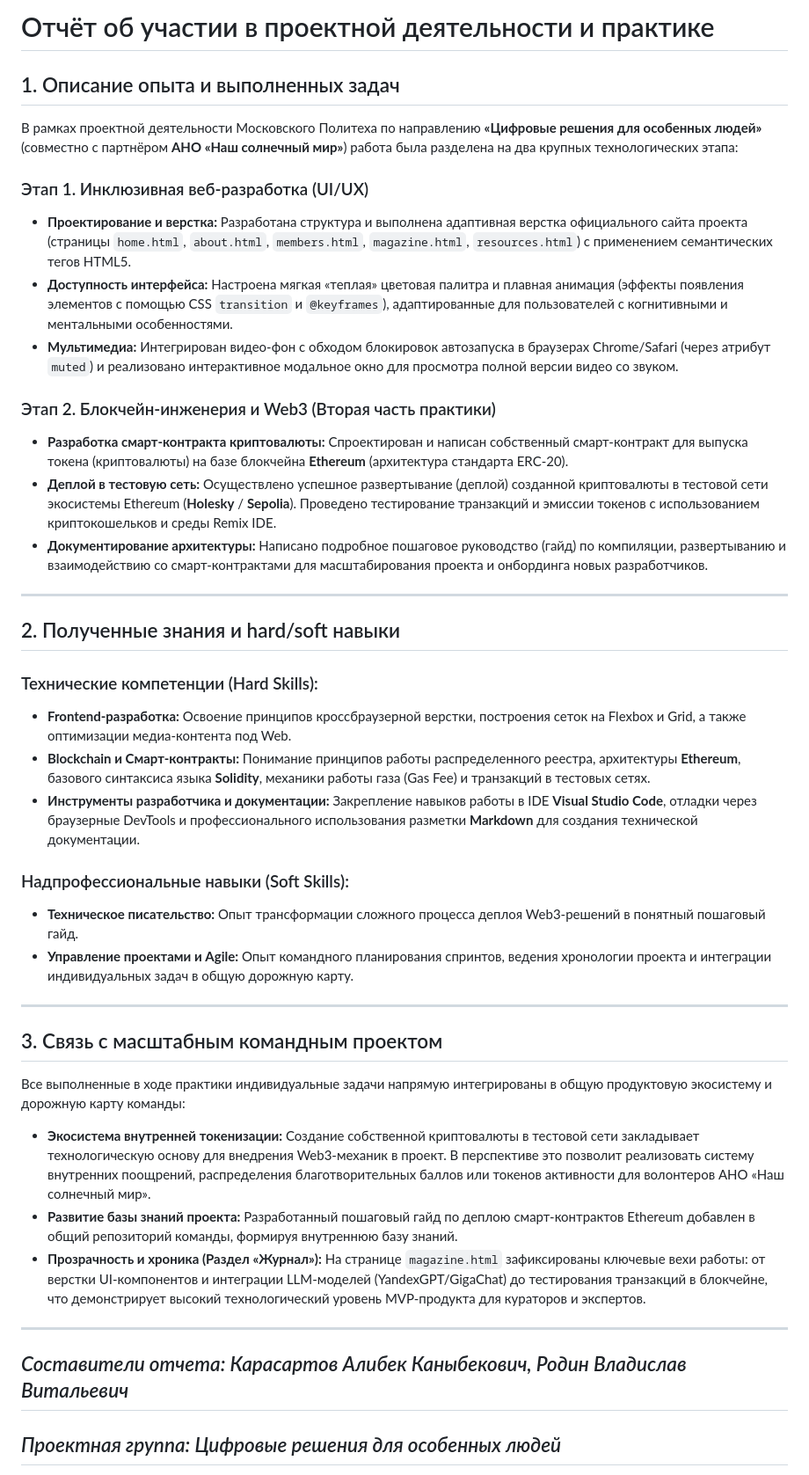
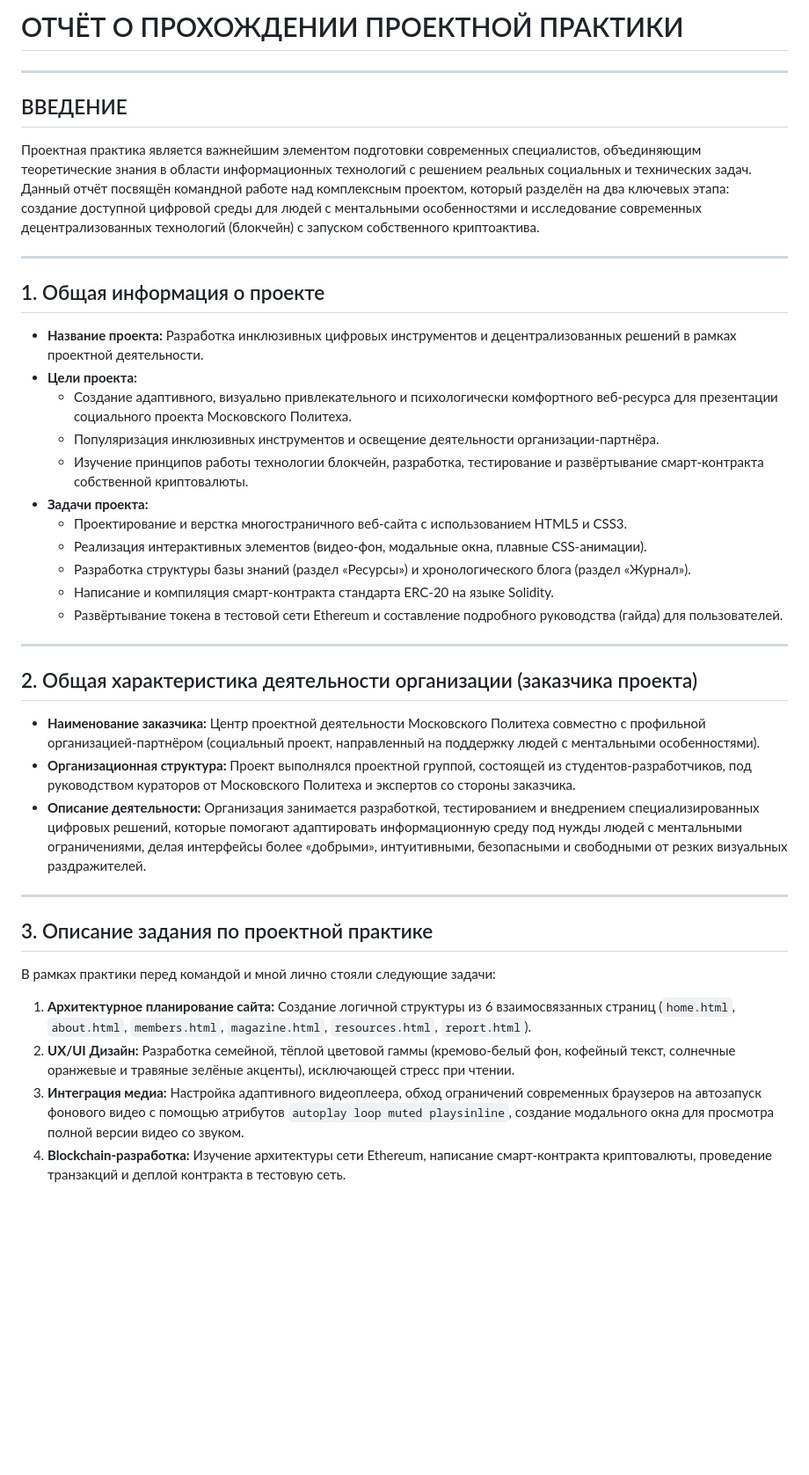
Before and after one commit to lbkkrsrtv10-coder/KarasartovRodin, a Markdown page: reports/otchet.md, the part around one of its changes. Shown at 88% size. Drawn GitHub-style; blank space fills up the shorter version.

```diff
--- a/reports/otchet.md
+++ b/reports/otchet.md
@@ -1,42 +1,43 @@
-# Отчёт об участии в проектной деятельности и практике
-
-## 1. Описание опыта и выполненных задач
-В рамках проектной деятельности Московского Политеха по направлению **«Цифровые решения для особенных людей»** (совместно с партнёром **АНО «Наш солнечный мир»**) работа была разделена на два крупных технологических этапа:
-
-### Этап 1. Инклюзивная веб-разработка (UI/UX)
-* **Проектирование и верстка:** Разработана структура и выполнена адаптивная верстка официального сайта проекта (страницы `home.html`, `about.html`, `members.html`, `magazine.html`, `resources.html`) с применением семантических тегов HTML5.
-* **Доступность интерфейса:** Настроена мягкая «теплая» цветовая палитра и плавная анимация (эффекты появления элементов с помощью CSS `transition` и `@keyframes`), адаптированные для пользователей с когнитивными и ментальными особенностями.
-* **Мультимедиа:** Интегрирован видео-фон с обходом блокировок автозапуска в браузерах Chrome/Safari (через атрибут `muted`) и реализовано интерактивное модальное окно для просмотра полной версии видео со звуком.
-
-### Этап 2. Блокчейн-инженерия и Web3 (Вторая часть практики)
-* **Разработка смарт-контракта криптовалюты:** Спроектирован и написан собственный смарт-контракт для выпуска токена (криптовалюты) на базе блокчейна **Ethereum** (архитектура стандарта ERC-20).
-* **Деплой в тестовую сеть:** Осуществлено успешное развертывание (деплой) созданной криптовалюты в тестовой сети экосистемы Ethereum (**Holesky** / **Sepolia**). Проведено тестирование транзакций и эмиссии токенов с использованием криптокошельков и среды Remix IDE.
-* **Документирование архитектуры:** Написано подробное пошаговое руководство (гайд) по компиляции, развертыванию и взаимодействию со смарт-контрактами для масштабирования проекта и онбординга новых разработчиков.
+# ОТЧЁТ О ПРОХОЖДЕНИИ ПРОЕКТНОЙ ПРАКТИКИ
 
 ---
 
-## 2. Полученные знания и hard/soft навыки
+## ВВЕДЕНИЕ
 
-### Технические компетенции (Hard Skills):
-* **Frontend-разработка:** Освоение принципов кроссбраузерной верстки, построения сеток на Flexbox и Grid, а также оптимизации медиа-контента под Web.
-* **Blockchain и Смарт-контракты:** Понимание принципов работы распределенного реестра, архитектуры **Ethereum**, базового синтаксиса языка **Solidity**, механики работы газа (Gas Fee) и транзакций в тестовых сетях.
-* **Инструменты разработчика и документации:** Закрепление навыков работы в IDE **Visual Studio Code**, отладки через браузерные DevTools и профессионального использования разметки **Markdown** для создания технической документации.
-
-### Надпрофессиональные навыки (Soft Skills):
-* **Техническое писательство:** Опыт трансформации сложного процесса деплоя Web3-решений в понятный пошаговый гайд.
-* **Управление проектами и Agile:** Опыт командного планирования спринтов, ведения хронологии проекта и интеграции индивидуальных задач в общую дорожную карту.
+Проектная практика является важнейшим элементом подготовки современных специалистов, объединяющим теоретические знания в области информационных технологий с решением реальных социальных и технических задач. Данный отчёт посвящён командной работе над комплексным проектом, который разделён на два ключевых этапа: создание доступной цифровой среды для людей с ментальными особенностями и исследование современных децентрализованных технологий (блокчейн) с запуском собственного криптоактива.
 
 ---
 
-## 3. Связь с масштабным командным проектом
-Все выполненные в ходе практики индивидуальные задачи напрямую интегрированы в общую продуктовую экосистему и дорожную карту команды:
+## 1. Общая информация о проекте
 
-* **Экосистема внутренней токенизации:** Создание собственной криптовалюты в тестовой сети закладывает технологическую основу для внедрения Web3-механик в проект. В перспективе это позволит реализовать систему внутренних поощрений, распределения благотворительных баллов или токенов активности для волонтеров АНО «Наш солнечный мир».
-* **Развитие базы знаний проекта:** Разработанный пошаговый гайд по деплою смарт-контрактов Ethereum добавлен в общий репозиторий команды, формируя внутреннюю базу знаний.
-* **Прозрачность и хроника (Раздел «Журнал»):** На странице `magazine.html` зафиксированы ключевые вехи работы: от верстки UI-компонентов и интеграции LLM-моделей (YandexGPT/GigaChat) до тестирования транзакций в блокчейне, что демонстрирует высокий технологический уровень MVP-продукта для кураторов и экспертов.
+* **Название проекта:** Разработка инклюзивных цифровых инструментов и децентрализованных решений в рамках проектной деятельности.
+* **Цели проекта:**
+    * Создание адаптивного, визуально привлекательного и психологически комфортного веб-ресурса для презентации социального проекта Московского Политеха.
+    * Популяризация инклюзивных инструментов и освещение деятельности организации-партнёра.
+    * Изучение принципов работы технологии блокчейн, разработка, тестирование и развёртывание смарт-контракта собственной криптовалюты.
+* **Задачи проекта:**
+    * Проектирование и верстка многостраничного веб-сайта с использованием HTML5 и CSS3.
+    * Реализация интерактивных элементов (видео-фон, модальные окна, плавные CSS-анимации).
+    * Разработка структуры базы знаний (раздел «Ресурсы») и хронологического блога (раздел «Журнал»).
+    * Написание и компиляция смарт-контракта стандарта ERC-20 на языке Solidity.
+    * Развёртывание токена в тестовой сети Ethereum и составление подробного руководства (гайда) для пользователей.
 
 ---
-*Составители отчета: Карасартов Алибек Каныбекович, Родин Владислав Витальевич*
+
+## 2. Общая характеристика деятельности организации (заказчика проекта)
+
+* **Наименование заказчика:** Центр проектной деятельности Московского Политеха совместно с профильной организацией-партнёром (социальный проект, направленный на поддержку людей с ментальными особенностями).
+* **Организационная структура:** Проект выполнялся проектной группой, состоящей из студентов-разработчиков, под руководством кураторов от Московского Политеха и экспертов со стороны заказчика.
+* **Описание деятельности:** Организация занимается разработкой, тестированием и внедрением специализированных цифровых решений, которые помогают адаптировать информационную среду под нужды людей с ментальными ограничениями, делая интерфейсы более «добрыми», интуитивными, безопасными и свободными от резких визуальных раздражителей.
+
 ---
-*Проектная группа: Цифровые решения для особенных людей*
+
+## 3. Описание задания по проектной практике
+
+В рамках практики перед командой и мной лично стояли следующие задачи:
+1.  **Архитектурное планирование сайта:** Создание логичной структуры из 6 взаимосвязанных страниц (`home.html`, `about.html`, `members.html`, `magazine.html`, `resources.html`, `report.html`).
+2.  **UX/UI Дизайн:** Разработка семейной, тёплой цветовой гаммы (кремово-белый фон, кофейный текст, солнечные оранжевые и травяные зелёные акценты), исключающей стресс при чтении.
+3.  **Интеграция медиа:** Настройка адаптивного видеоплеера, обход ограничений современных браузеров на автозапуск фонового видео с помощью атрибутов `autoplay loop muted playsinline`, создание модального окна для просмотра полной версии видео со звуком.
+4.  **Blockchain-разработка:** Изучение архитектуры сети Ethereum, написание смарт-контракта криптовалюты, проведение транзакций и деплой контракта в тестовую сеть.
+
 ---
```
Also changed, not shown: other parts of reports/otchet.md (+58 -1 lines).
